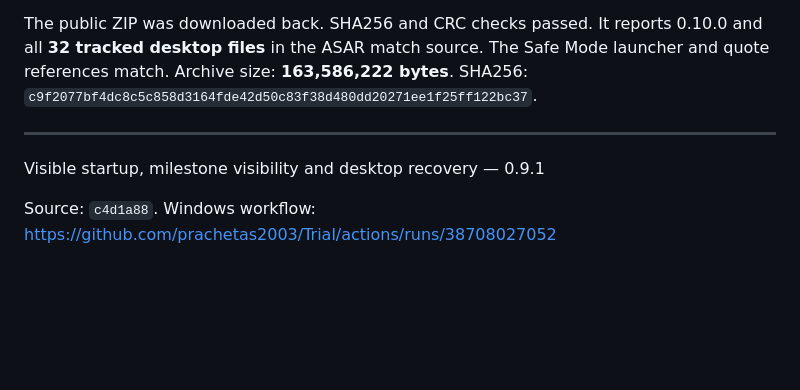
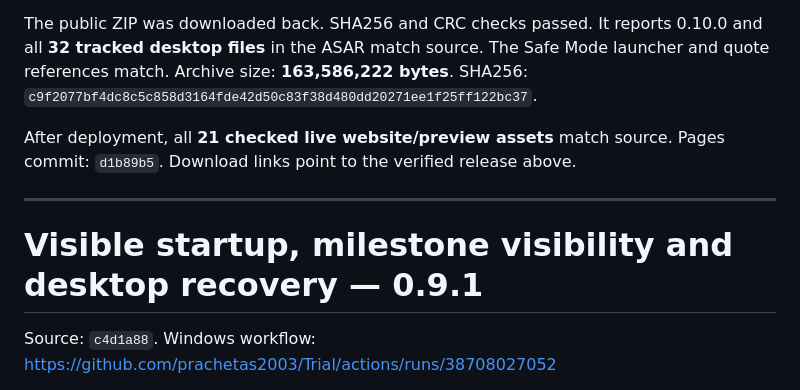
Before and after one commit to prachetas2003/Trial, a Markdown page: product/DESKTOP_VALIDATION.md, the part around the change. Rendered like a GitHub page; blank space fills up the shorter version.

Commit message:
Record final 0.10.0 live preview verification

```diff
--- a/product/DESKTOP_VALIDATION.md
+++ b/product/DESKTOP_VALIDATION.md
@@ -66,9 +66,12 @@ The public ZIP was downloaded back. SHA256 and CRC checks passed. It reports
 launcher and quote references match. Archive size: **163,586,222 bytes**. SHA256:
 `c9f2077bf4dc8c5c858d3164fde42d50c83f38d480dd20271ee1f25ff122bc37`.
 
+After deployment, all **21 checked live website/preview assets** match source.
+Pages commit: `d1b89b5`. Download links point to the verified release above.
+
 ---
 
-Visible startup, milestone visibility and desktop recovery — 0.9.1
+# Visible startup, milestone visibility and desktop recovery — 0.9.1
 
 Source: `c4d1a88`. Windows workflow:
 https://github.com/prachetas2003/Trial/actions/runs/38708027052
```
